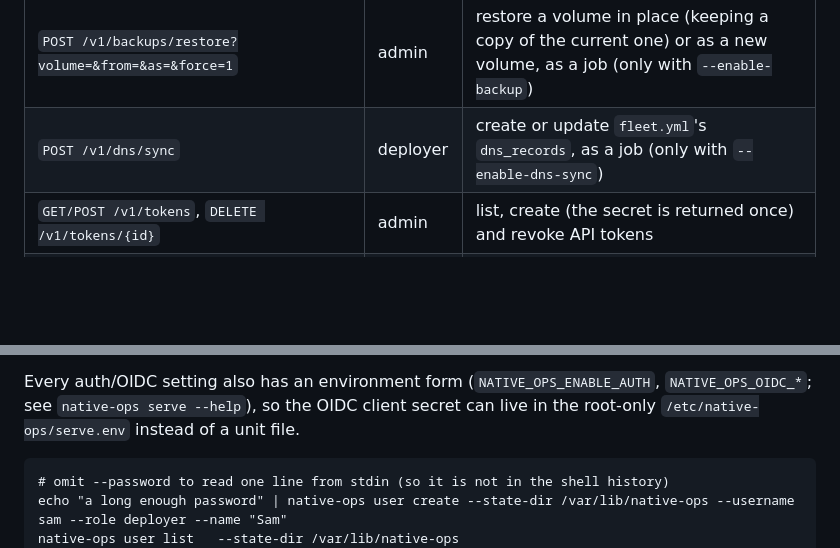
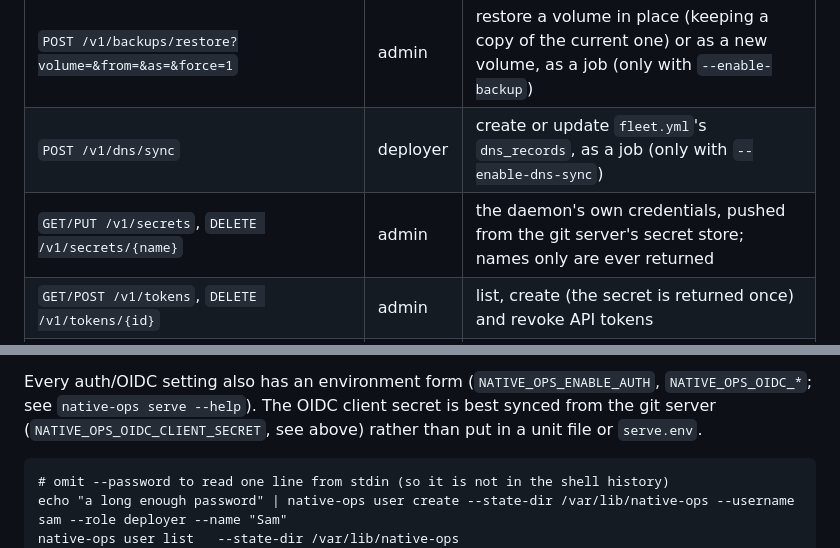
Before and after one commit to theta42/native-ops, a Markdown page: docs/daemon.md, 2 parts joined by grey strips. Drawn GitHub-style; blank space fills up the shorter version.

````diff
--- a/docs/daemon.md
+++ b/docs/daemon.md
@@ -31,6 +31,7 @@ the host, or by your IaC. It is not something a person sets up by hand.
 | `POST /v1/backups?volume=&prune=1` | deployer | back up one volume, or every volume `fleet.yml` allows, then optionally apply retention, as a job (only with `--enable-backup`) |
 | `POST /v1/backups/restore?volume=&from=&as=&force=1` | admin | restore a volume in place (keeping a copy of the current one) or as a new volume, as a job (only with `--enable-backup`) |
 | `POST /v1/dns/sync` | deployer | create or update `fleet.yml`'s `dns_records`, as a job (only with `--enable-dns-sync`) |
+| `GET/PUT /v1/secrets`, `DELETE /v1/secrets/{name}` | admin | the daemon's own credentials, pushed from the git server's secret store; names only are ever returned |
 | `GET/POST /v1/tokens`, `DELETE /v1/tokens/{id}` | admin | list, create (the secret is returned once) and revoke API tokens |
 | `GET/POST /v1/users`, `PATCH /v1/users/{username}` | admin | list and create local users; change a role, disable, or set a password (with `--enable-auth` or OIDC) |
 | `GET /v1/images/recipes`, `POST /v1/images/recipes/{digest}/approve`, `DELETE .../approval` | admin | the image recipes builds were asked for, and approving or withdrawing one (with `--enable-image-build`) |
@@ -341,8 +387,8 @@ UI calls the API with it. API tokens keep working unchanged, for CI and machines
   they are signed in with.
 
 Every auth/OIDC setting also has an environment form (`NATIVE_OPS_ENABLE_AUTH`, `NATIVE_OPS_OIDC_*`;
-see `native-ops serve --help`), so the OIDC client secret can live in the root-only
-`/etc/native-ops/serve.env` instead of a unit file.
+see `native-ops serve --help`). The OIDC client secret is best synced from the git server
+(`NATIVE_OPS_OIDC_CLIENT_SECRET`, see above) rather than put in a unit file or `serve.env`.
 
 ```
 # omit --password to read one line from stdin (so it is not in the shell history)
````
Also changed, not shown: other parts of docs/daemon.md (+50 -5 lines).
